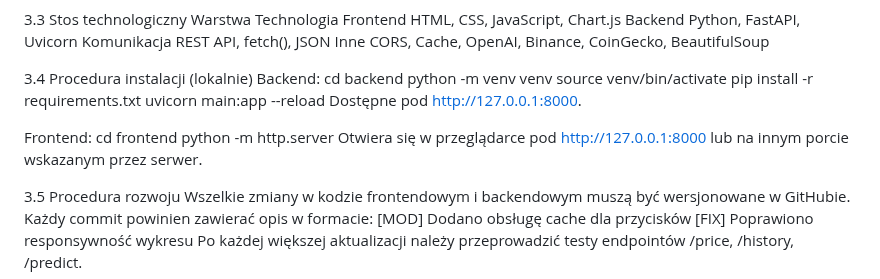
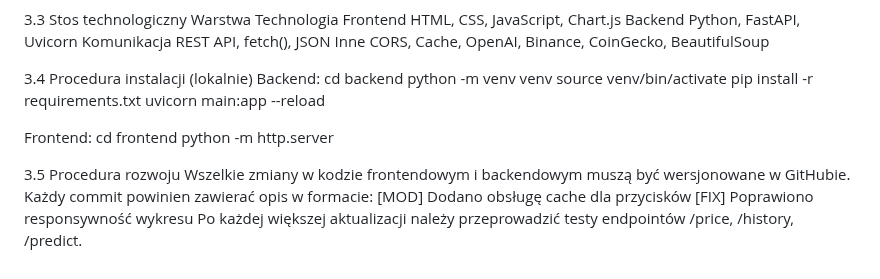
Before and after one commit to ChristmasCRP/bitcoin-sentiment-app, a Markdown page: docs/README.md, the part around the change. Drawn GitHub-style.

```diff
--- a/docs/README.md
+++ b/docs/README.md
@@ -60,12 +60,10 @@ Backend:
   source venv/bin/activate
   pip install -r requirements.txt
   uvicorn main:app --reload
-  Dostępne pod http://127.0.0.1:8000.
 
 Frontend:
   cd frontend
   python -m http.server
-  Otwiera się w przeglądarce pod http://127.0.0.1:8000 lub na innym porcie wskazanym przez serwer.
 
 3.5 Procedura rozwoju
   Wszelkie zmiany w kodzie frontendowym i backendowym muszą być wersjonowane w GitHubie.
```
